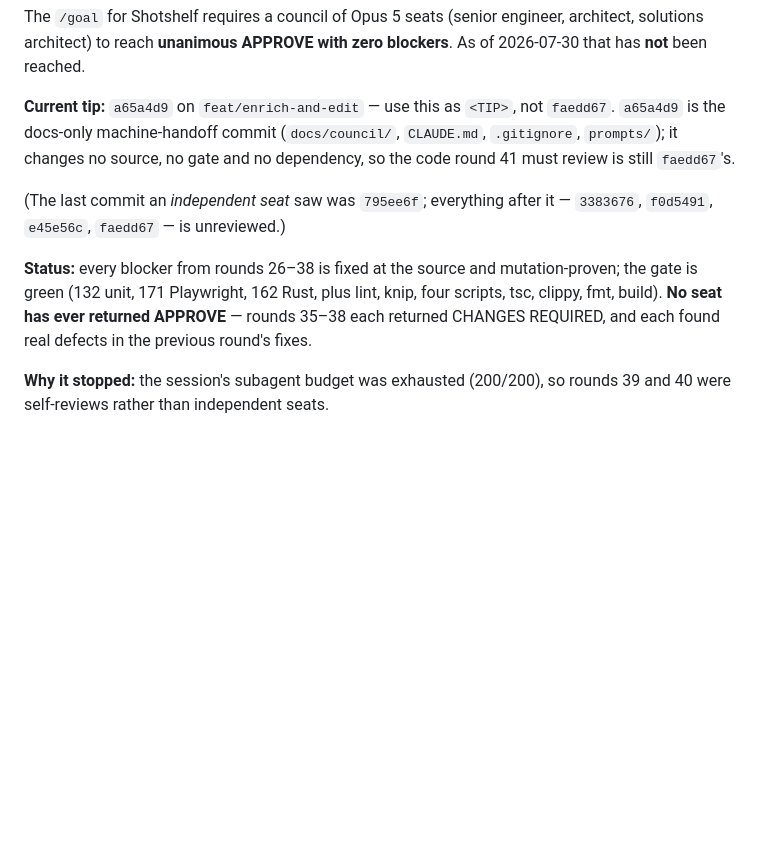
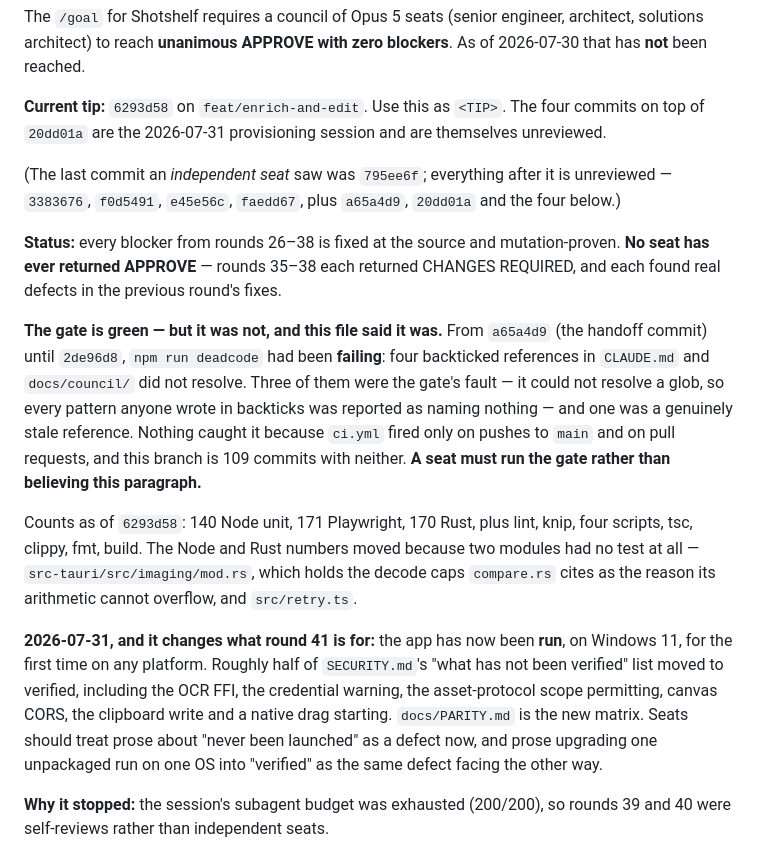
Before and after one commit to MoggingLabs/shotshelf, a Markdown page: docs/council/council-cycle-state.md, the part around the change. Rendered like a GitHub page; blank space fills up the shorter version.

Commit message:
Correct the council state: the gate it called green was red
This file said "the gate is green" and listed the counts. `npm run deadcode` had
been failing since `a65a4d9`, the commit that added this file. A council state
that misreports the gate is worse than one that says nothing, because the first
thing a resumed session does is believe it — so the paragraph now tells a seat to
run the gate rather than read the claim.

Retips at `6293d58` and raises the unreviewed set from four commits to ten. The
four newest are called out separately: they were written in one sitting and
self-reviewed, and one of them is a large rewrite of `SECURITY.md`'s evidence
claims made by the party that did the verifying — which is the repository's oldest
defect wearing its most convincing disguise.

Also records that the app has now run, because it changes what round 41 is looking
for: "never been launched" is now a false claim, and so is any sentence upgrading
one unpackaged run on one OS into "verified".

`imaging/mod.rs` in the first draft of this commit did not resolve from
`docs/council/` and the reference gate caught it — the same defect, in the same
class, as the one two commits ago. It is `src-tauri/src/imaging/mod.rs`.

Co-Authored-By: Claude Opus 5 (1M context) <noreply@anthropic.com>

```diff
--- a/docs/council/council-cycle-state.md
+++ b/docs/council/council-cycle-state.md
@@ -12,19 +12,42 @@ The `/goal` for Shotshelf requires a council of Opus 5 seats (senior engineer,
 architect, solutions architect) to reach **unanimous APPROVE with zero
 blockers**. As of 2026-07-30 that has **not** been reached.
 
-**Current tip:** `a65a4d9` on `feat/enrich-and-edit` — use this as `<TIP>`, not
-`faedd67`. `a65a4d9` is the docs-only machine-handoff commit (`docs/council/`,
-`CLAUDE.md`, `.gitignore`, `prompts/`); it changes no source, no gate and no
-dependency, so the code round 41 must review is still `faedd67`'s.
+**Current tip:** `6293d58` on `feat/enrich-and-edit`. Use this as `<TIP>`. The
+four commits on top of `20dd01a` are the 2026-07-31 provisioning session and are
+themselves unreviewed.
 
-(The last commit an *independent seat* saw was `795ee6f`; everything after it —
-`3383676`, `f0d5491`, `e45e56c`, `faedd67` — is unreviewed.)
+(The last commit an *independent seat* saw was `795ee6f`; everything after it is
+unreviewed — `3383676`, `f0d5491`, `e45e56c`, `faedd67`, plus `a65a4d9`,
+`20dd01a` and the four below.)
 
 **Status:** every blocker from rounds 26–38 is fixed at the source and
-mutation-proven; the gate is green (132 unit, 171 Playwright, 162 Rust, plus
-lint, knip, four scripts, tsc, clippy, fmt, build). **No seat has ever returned
-APPROVE** — rounds 35–38 each returned CHANGES REQUIRED, and each found real
-defects in the previous round's fixes.
+mutation-proven. **No seat has ever returned APPROVE** — rounds 35–38 each
+returned CHANGES REQUIRED, and each found real defects in the previous round's
+fixes.
+
+**The gate is green — but it was not, and this file said it was.** From
+`a65a4d9` (the handoff commit) until `2de96d8`, `npm run deadcode` had been
+**failing**: four backticked references in `CLAUDE.md` and `docs/council/` did
+not resolve. Three of them were the gate's fault — it could not resolve a glob,
+so every pattern anyone wrote in backticks was reported as naming nothing — and
+one was a genuinely stale reference. Nothing caught it because `ci.yml` fired
+only on pushes to `main` and on pull requests, and this branch is 109 commits
+with neither. **A seat must run the gate rather than believing this paragraph.**
+
+Counts as of `6293d58`: 140 Node unit, 171 Playwright, 170 Rust, plus lint,
+knip, four scripts, tsc, clippy, fmt, build. The Node and Rust numbers moved
+because two modules had no test at all — `src-tauri/src/imaging/mod.rs`, which
+holds the decode caps `compare.rs` cites as the reason its arithmetic cannot
+overflow, and `src/retry.ts`.
+
+**2026-07-31, and it changes what round 41 is for:** the app has now been **run**,
+on Windows 11, for the first time on any platform. Roughly half of
+`SECURITY.md`'s "what has not been verified" list moved to verified, including
+the OCR FFI, the credential warning, the asset-protocol scope permitting, canvas
+CORS, the clipboard write and a native drag starting. `docs/PARITY.md` is the
+new matrix. Seats should treat prose about "never been launched" as a defect
+now, and prose upgrading one unpackaged run on one OS into "verified" as the
+same defect facing the other way.
 
 **Why it stopped:** the session's subagent budget was exhausted (200/200), so
 rounds 39 and 40 were self-reviews rather than independent seats.
```
Also changed, not shown: docs/council/round-41-briefs.md (+15 -7 lines).
